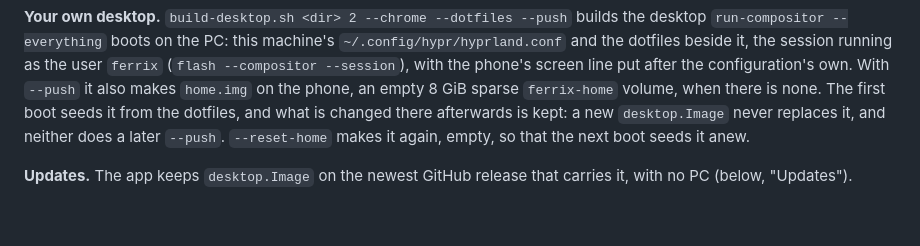
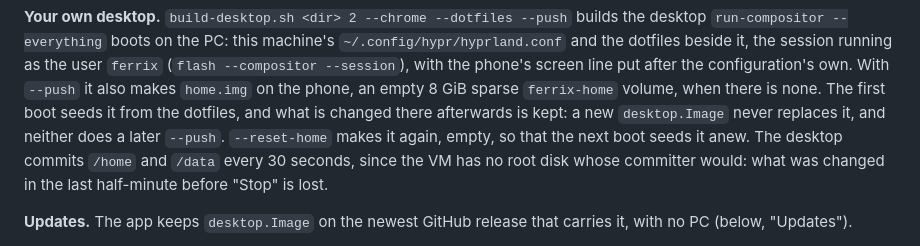
Before and after one commit to ferrix-os/pixel7, a Markdown page: README.md, the part around the change. Drawn GitHub-style; blank space fills up the shorter version.

Commit message:
flash --session: commit /home and /data every 30 s on a board
A board's desktop boots from its initramfs, with no root disk, and the
kernel's committer, which commits /home and /data every 30 s, is only
started beside a root disk. On the Pixel 7 the seeded home and every
edit made there stayed in memory: the app stops the VM with `crosvm
stop`, not a power-off, so home.img was still the empty volume after a
session. A `--session` desktop now runs a `sync` every 30 s itself.

Done in the desktop's configuration rather than the kernel: starting the
committer without a root disk is a change to fs::root_disk, in the
certified item's load ring, for what a ring-3 loop does as well.

```diff
--- a/README.md
+++ b/README.md
@@ -128,7 +128,10 @@ also makes `home.img` on the phone, an empty 8 GiB sparse `ferrix-home`
 volume, when there is none. The first boot seeds it from the dotfiles, and
 what is changed there afterwards is kept: a new `desktop.Image` never
 replaces it, and neither does a later `--push`. `--reset-home` makes it
-again, empty, so that the next boot seeds it anew.
+again, empty, so that the next boot seeds it anew. The desktop commits
+`/home` and `/data` every 30 seconds, since the VM has no root disk whose
+committer would: what was changed in the last half-minute before "Stop" is
+lost.
 
 **Updates.** The app keeps `desktop.Image` on the newest GitHub release
 that carries it, with no PC (below, "Updates").
```
